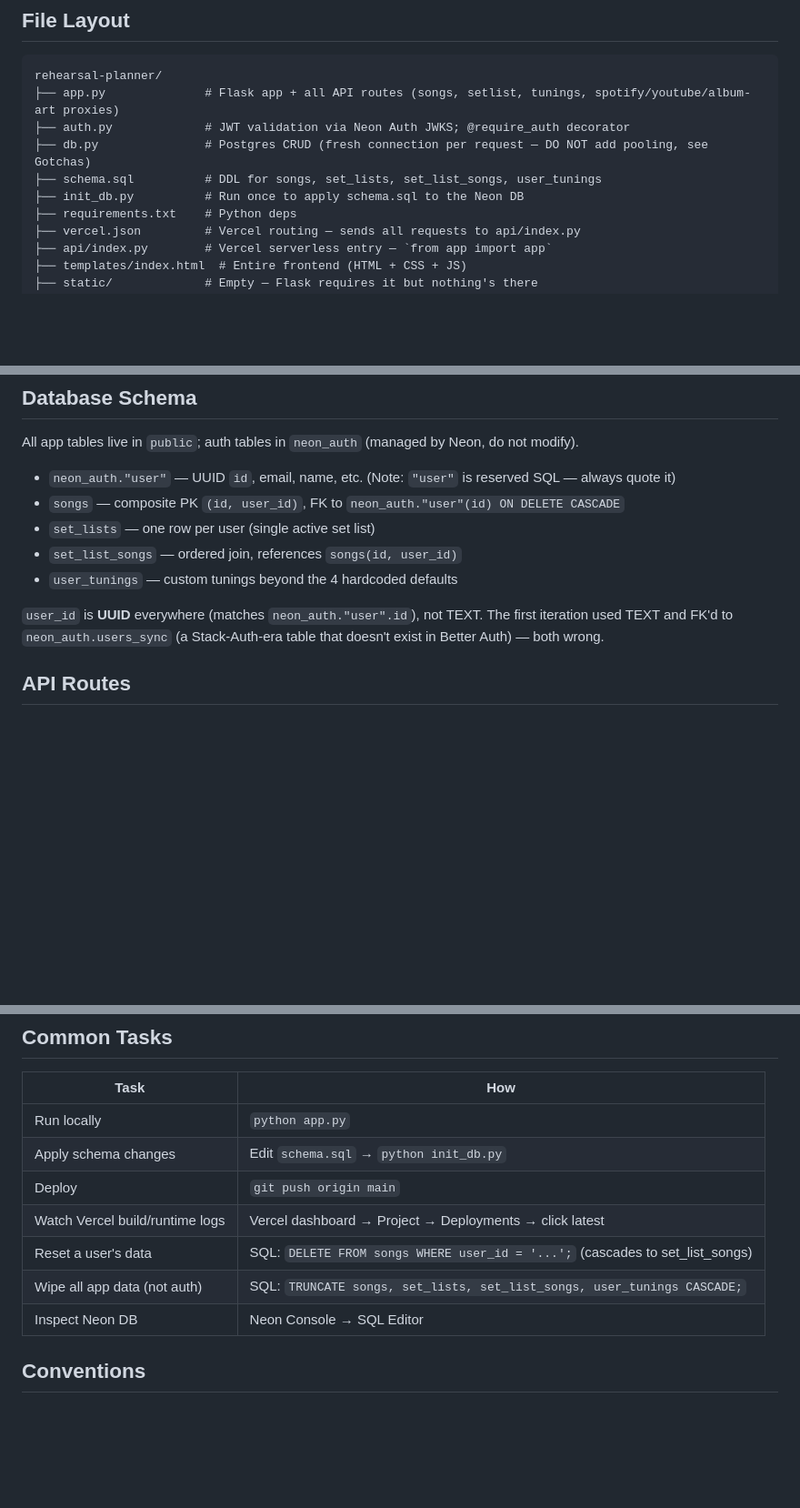
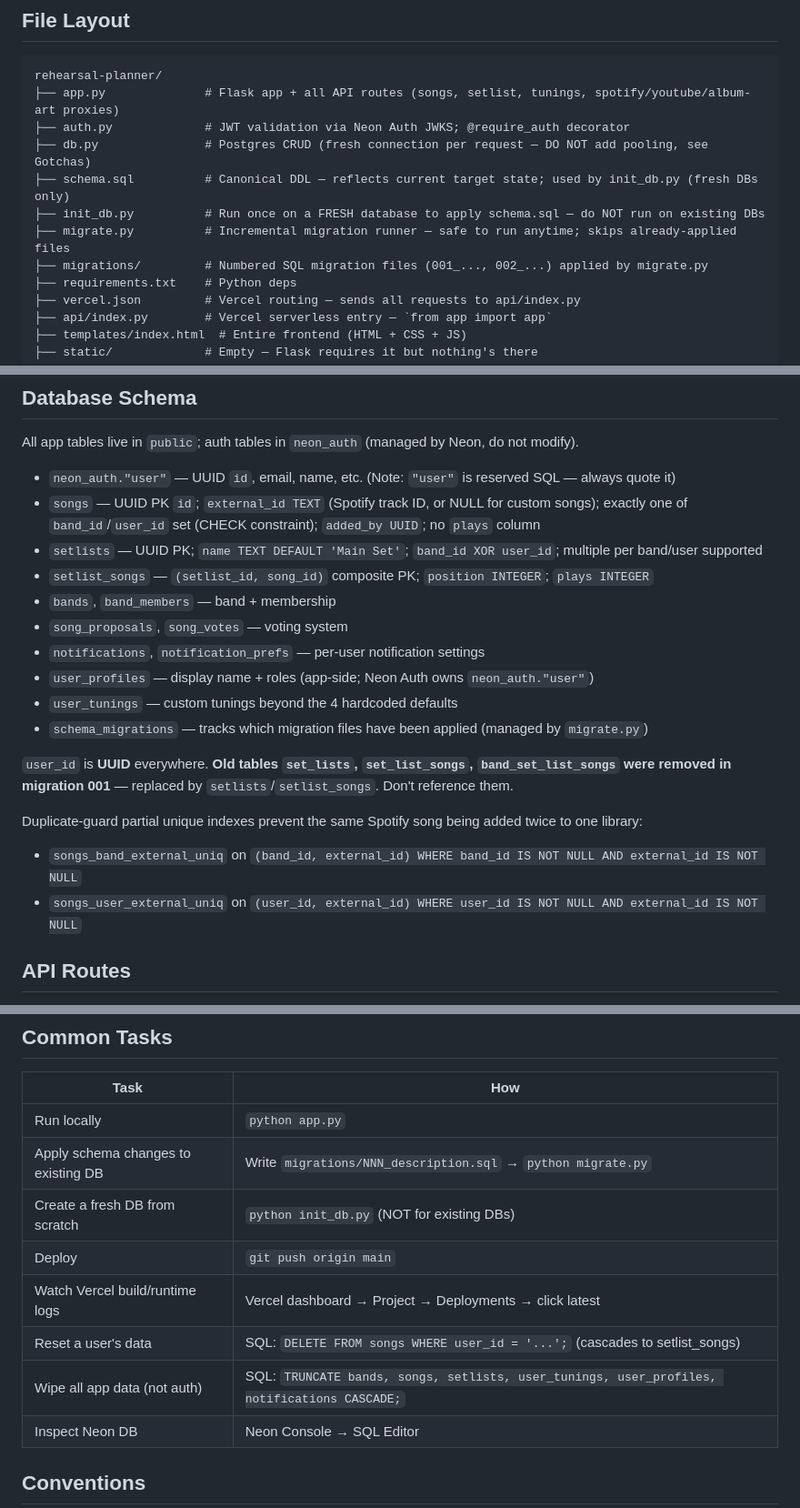
Before and after one commit to jmsyng/rehearsal-planner, a Markdown page: CLAUDE.md, 3 parts joined by grey strips. Shown at 91% size. Drawn GitHub-style; blank space fills up the shorter version.

```diff
--- a/CLAUDE.md
+++ b/CLAUDE.md
@@ -24,8 +24,10 @@ rehearsal-planner/
 ├── app.py              # Flask app + all API routes (songs, setlist, tunings, spotify/youtube/album-art proxies)
 ├── auth.py             # JWT validation via Neon Auth JWKS; @require_auth decorator
 ├── db.py               # Postgres CRUD (fresh connection per request — DO NOT add pooling, see Gotchas)
-├── schema.sql          # DDL for songs, set_lists, set_list_songs, user_tunings
-├── init_db.py          # Run once to apply schema.sql to the Neon DB
+├── schema.sql          # Canonical DDL — reflects current target state; used by init_db.py (fresh DBs only)
+├── init_db.py          # Run once on a FRESH database to apply schema.sql — do NOT run on existing DBs
+├── migrate.py          # Incremental migration runner — safe to run anytime; skips already-applied files
+├── migrations/         # Numbered SQL migration files (001_..., 002_...) applied by migrate.py
 ├── requirements.txt    # Python deps
 ├── vercel.json         # Vercel routing — sends all requests to api/index.py
 ├── api/index.py        # Vercel serverless entry — `from app import app`
@@ -68,12 +70,21 @@ This took several iterations to get right — read this before touching auth cod
 All app tables live in `public`; auth tables in `neon_auth` (managed by Neon, do not modify).
 
 - `neon_auth."user"` — UUID `id`, email, name, etc. (Note: `"user"` is reserved SQL — always quote it)
-- `songs` — composite PK `(id, user_id)`, FK to `neon_auth."user"(id) ON DELETE CASCADE`
-- `set_lists` — one row per user (single active set list)
-- `set_list_songs` — ordered join, references `songs(id, user_id)`
+- `songs` — UUID PK `id`; `external_id TEXT` (Spotify track ID, or NULL for custom songs); exactly one of `band_id`/`user_id` set (CHECK constraint); `added_by UUID`; no `plays` column
+- `setlists` — UUID PK; `name TEXT DEFAULT 'Main Set'`; `band_id XOR user_id`; multiple per band/user supported
+- `setlist_songs` — `(setlist_id, song_id)` composite PK; `position INTEGER`; `plays INTEGER`
+- `bands`, `band_members` — band + membership
+- `song_proposals`, `song_votes` — voting system
+- `notifications`, `notification_prefs` — per-user notification settings
+- `user_profiles` — display name + roles (app-side; Neon Auth owns `neon_auth."user"`)
 - `user_tunings` — custom tunings beyond the 4 hardcoded defaults
+- `schema_migrations` — tracks which migration files have been applied (managed by `migrate.py`)
 
-`user_id` is **UUID** everywhere (matches `neon_auth."user".id`), not TEXT. The first iteration used TEXT and FK'd to `neon_auth.users_sync` (a Stack-Auth-era table that doesn't exist in Better Auth) — both wrong.
+`user_id` is **UUID** everywhere. **Old tables `set_lists`, `set_list_songs`, `band_set_list_songs` were removed in migration 001** — replaced by `setlists`/`setlist_songs`. Don't reference them.
+
+Duplicate-guard partial unique indexes prevent the same Spotify song being added twice to one library:
+- `songs_band_external_uniq` on `(band_id, external_id) WHERE band_id IS NOT NULL AND external_id IS NOT NULL`
+- `songs_user_external_uniq` on `(user_id, external_id) WHERE user_id IS NOT NULL AND external_id IS NOT NULL`
 
 ## API Routes
 
@@ -179,11 +190,12 @@ Env vars on Vercel are set via the dashboard (Project → Settings → Environme
 | Task | How |
 |---|---|
 | Run locally | `python app.py` |
-| Apply schema changes | Edit `schema.sql` → `python init_db.py` |
+| Apply schema changes to existing DB | Write `migrations/NNN_description.sql` → `python migrate.py` |
+| Create a fresh DB from scratch | `python init_db.py` (NOT for existing DBs) |
 | Deploy | `git push origin main` |
 | Watch Vercel build/runtime logs | Vercel dashboard → Project → Deployments → click latest |
-| Reset a user's data | SQL: `DELETE FROM songs WHERE user_id = '...';` (cascades to set_list_songs) |
-| Wipe all app data (not auth) | SQL: `TRUNCATE songs, set_lists, set_list_songs, user_tunings CASCADE;` |
+| Reset a user's data | SQL: `DELETE FROM songs WHERE user_id = '...';` (cascades to setlist_songs) |
+| Wipe all app data (not auth) | SQL: `TRUNCATE bands, songs, setlists, user_tunings, user_profiles, notifications CASCADE;` |
 | Inspect Neon DB | Neon Console → SQL Editor |
 
 ## Conventions
```
Also changed, not shown: other parts of CLAUDE.md (+41 -0 lines).
